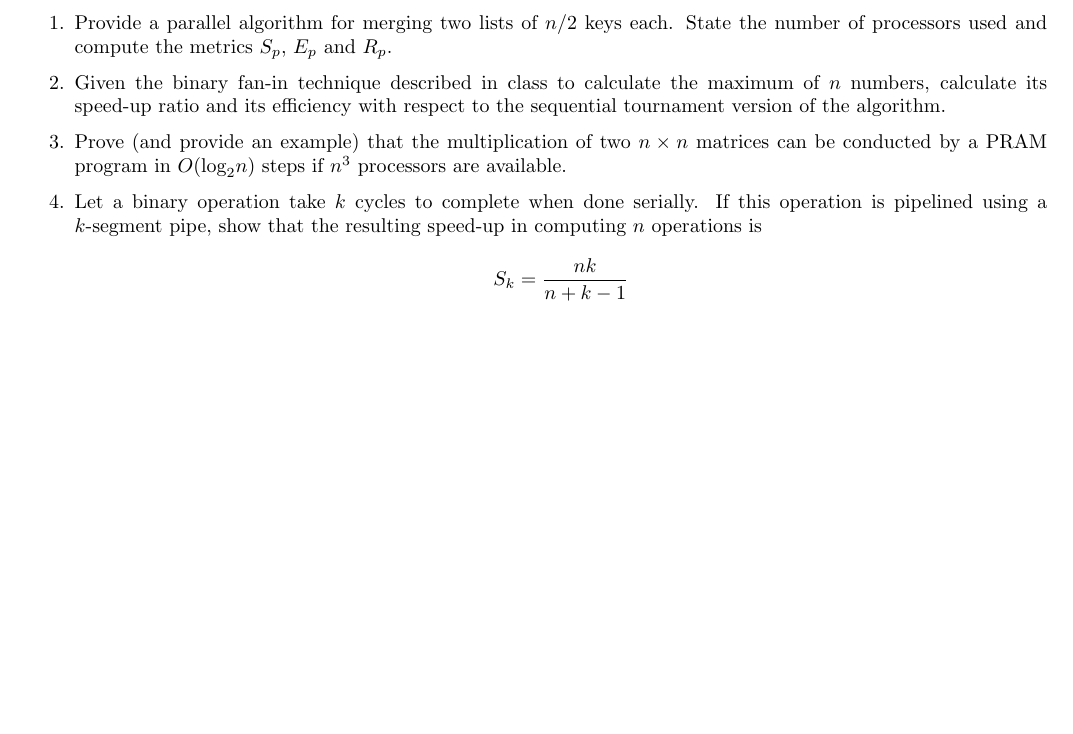
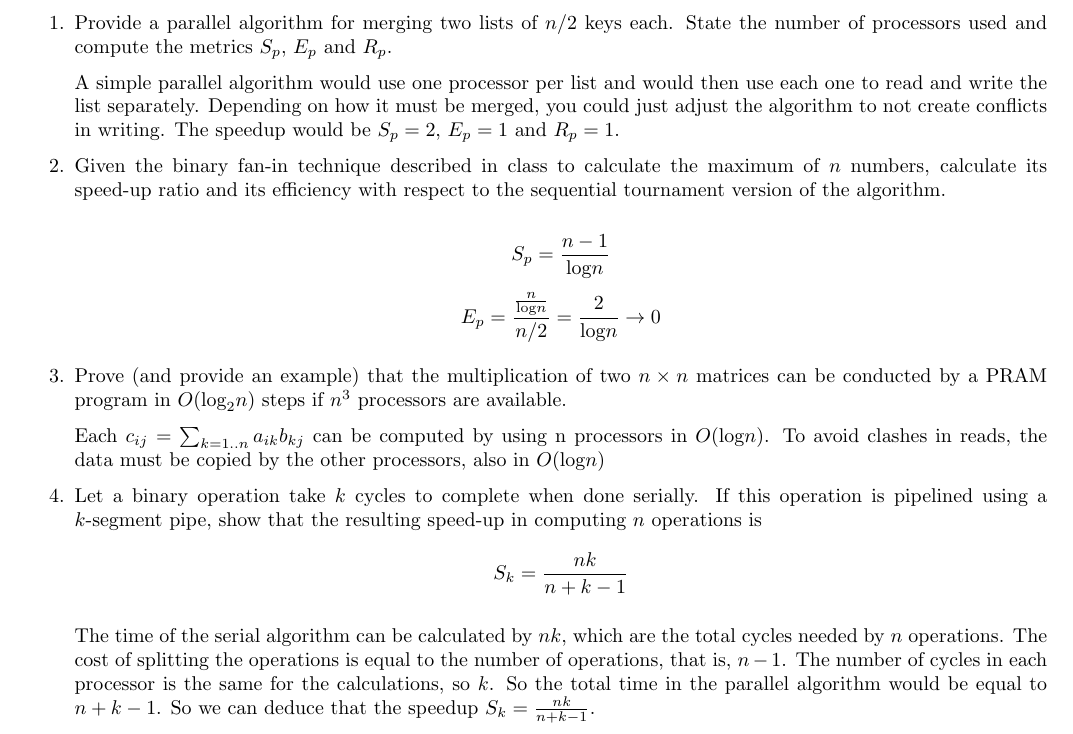
Before and after one commit to edjacob25/ComputationalFundaments, a LaTeX problem sheet (Homework11.tex): part of page 2 of 2, cut so that both start at the same text, the shorter picture padded with empty space. Compiled offline with pdfLaTeX.

Commit message:
Finished Homework 11

```diff
--- a/Homework11.tex
+++ b/Homework11.tex
@@ -83,12 +83,28 @@
 Solve the following problems:
 \begin{enumerate}
     \item Provide a parallel algorithm for merging two lists of $n/2$ keys each. State the number of processors used and compute the metrics $S_p$, $E_p$ and $R_p$.
+
+    A simple parallel algorithm would use one processor per list and would then use each one to read and write the list separately. Depending on how it must be merged, you could just adjust the algorithm to not create conflicts in writing. The speedup would be $S_p = 2$, $E_p = 1$ and $R_p = 1$.
+
     \item Given the binary fan-in technique described in class to calculate the maximum of $n$ numbers, calculate its speed-up ratio and its efficiency with respect to the sequential tournament version of the algorithm.
+
+    \begin{equation*}
+        S_p = \frac{n -1}{\text{log} n}
+    \end{equation*}
+    \begin{equation*}
+        E_p = \frac{\frac{n}{\text{log} n}}{n / 2} = \frac{2}{\text{log} n} \rightarrow 0
+    \end{equation*}
+
     \item Prove (and provide an example) that the multiplication of two $n \times n$ matrices can be conducted by a PRAM program in $O(\text{log}_2 n)$ steps if $n^3$ processors are available.
+
+    Each $c_{ij} = \sum_{k=1..n} a_{ik} b_{kj}$ can be computed by using n processors in $O(\text{log} n)$. To avoid clashes in reads, the data must be copied by the other processors, also in $O(\text{log} n)$
+
     \item Let a binary operation take $k$ cycles to complete when done serially. If this operation is pipelined using a $k$-segment pipe, show that the resulting speed-up in computing $n$ operations is
     \begin{equation*}
         S_k = \frac{nk}{n + k - 1}
     \end{equation*}
 
+    The time of the serial algorithm can be calculated by $nk$, which are the total cycles needed by $n$ operations. The cost of splitting the operations is equal to the number of operations, that is, $n - 1$. The number of cycles in each processor is the same for the calculations, so $k$. So the total time in the parallel algorithm would be equal to $n + k -1$. So we can deduce that the speedup $S_k = \frac{nk}{n + k -1}$.
+
 \end{enumerate}
 \end{document}
```
Also changed, not shown: Homework11.pdf.
